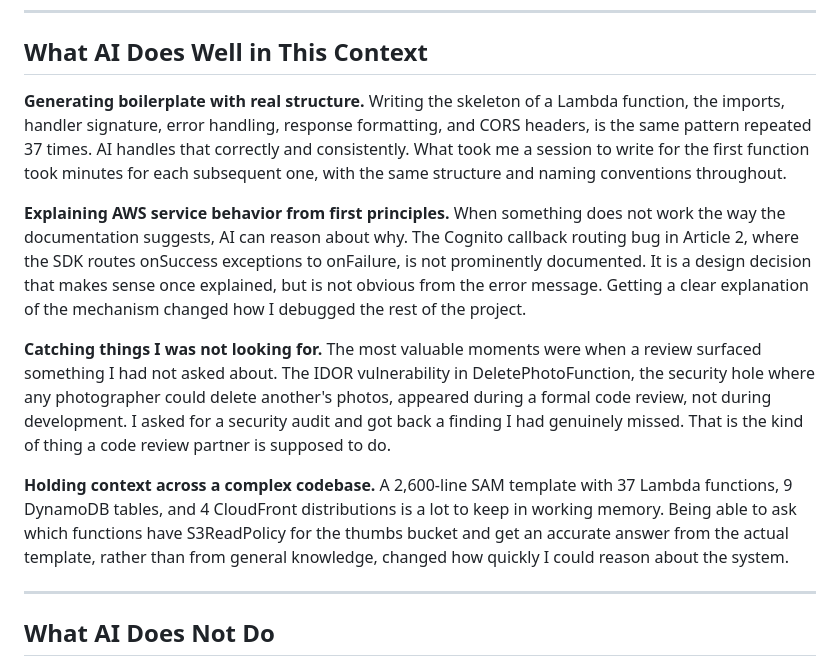
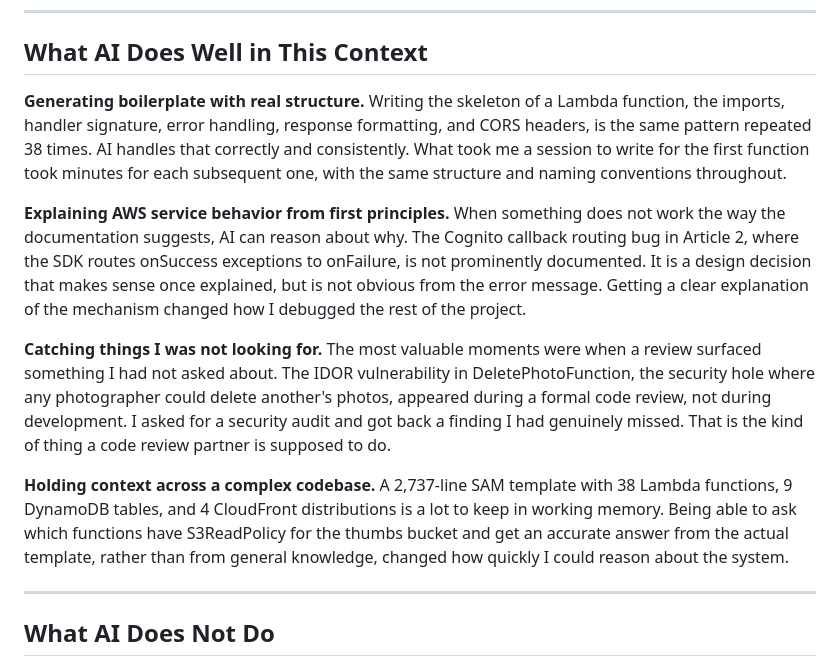
Before and after one commit to jvhammond2/serverless-photo-galleria, a Markdown page: medium-article-3-ai-codev.md, the part around the change. GitHub-like rendering.

Commit message:
fix: correct Lambda count and template line count in article 3 (37->38, 2600->2737)

```diff
--- a/medium-article-3-ai-codev.md
+++ b/medium-article-3-ai-codev.md
@@ -20,13 +20,13 @@ The key word in that description is specific. The quality of the collaboration w
 
 ## What AI Does Well in This Context
 
-**Generating boilerplate with real structure.** Writing the skeleton of a Lambda function, the imports, handler signature, error handling, response formatting, and CORS headers, is the same pattern repeated 37 times. AI handles that correctly and consistently. What took me a session to write for the first function took minutes for each subsequent one, with the same structure and naming conventions throughout.
+**Generating boilerplate with real structure.** Writing the skeleton of a Lambda function, the imports, handler signature, error handling, response formatting, and CORS headers, is the same pattern repeated 38 times. AI handles that correctly and consistently. What took me a session to write for the first function took minutes for each subsequent one, with the same structure and naming conventions throughout.
 
 **Explaining AWS service behavior from first principles.** When something does not work the way the documentation suggests, AI can reason about why. The Cognito callback routing bug in Article 2, where the SDK routes onSuccess exceptions to onFailure, is not prominently documented. It is a design decision that makes sense once explained, but is not obvious from the error message. Getting a clear explanation of the mechanism changed how I debugged the rest of the project.
 
 **Catching things I was not looking for.** The most valuable moments were when a review surfaced something I had not asked about. The IDOR vulnerability in DeletePhotoFunction, the security hole where any photographer could delete another's photos, appeared during a formal code review, not during development. I asked for a security audit and got back a finding I had genuinely missed. That is the kind of thing a code review partner is supposed to do.
 
-**Holding context across a complex codebase.** A 2,600-line SAM template with 37 Lambda functions, 9 DynamoDB tables, and 4 CloudFront distributions is a lot to keep in working memory. Being able to ask which functions have S3ReadPolicy for the thumbs bucket and get an accurate answer from the actual template, rather than from general knowledge, changed how quickly I could reason about the system.
+**Holding context across a complex codebase.** A 2,737-line SAM template with 38 Lambda functions, 9 DynamoDB tables, and 4 CloudFront distributions is a lot to keep in working memory. Being able to ask which functions have S3ReadPolicy for the thumbs bucket and get an accurate answer from the actual template, rather than from general knowledge, changed how quickly I could reason about the system.
 
 ---
 
```
